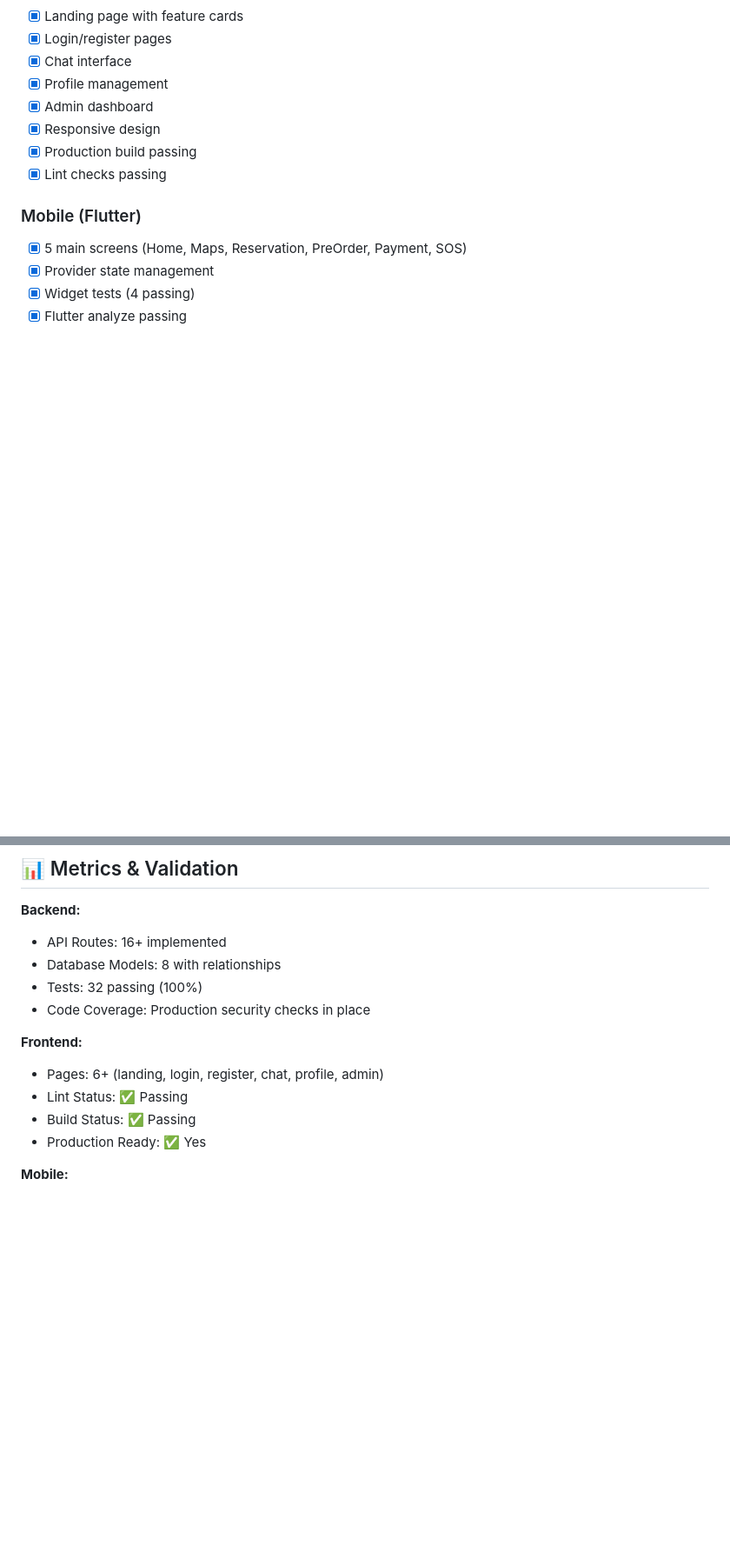
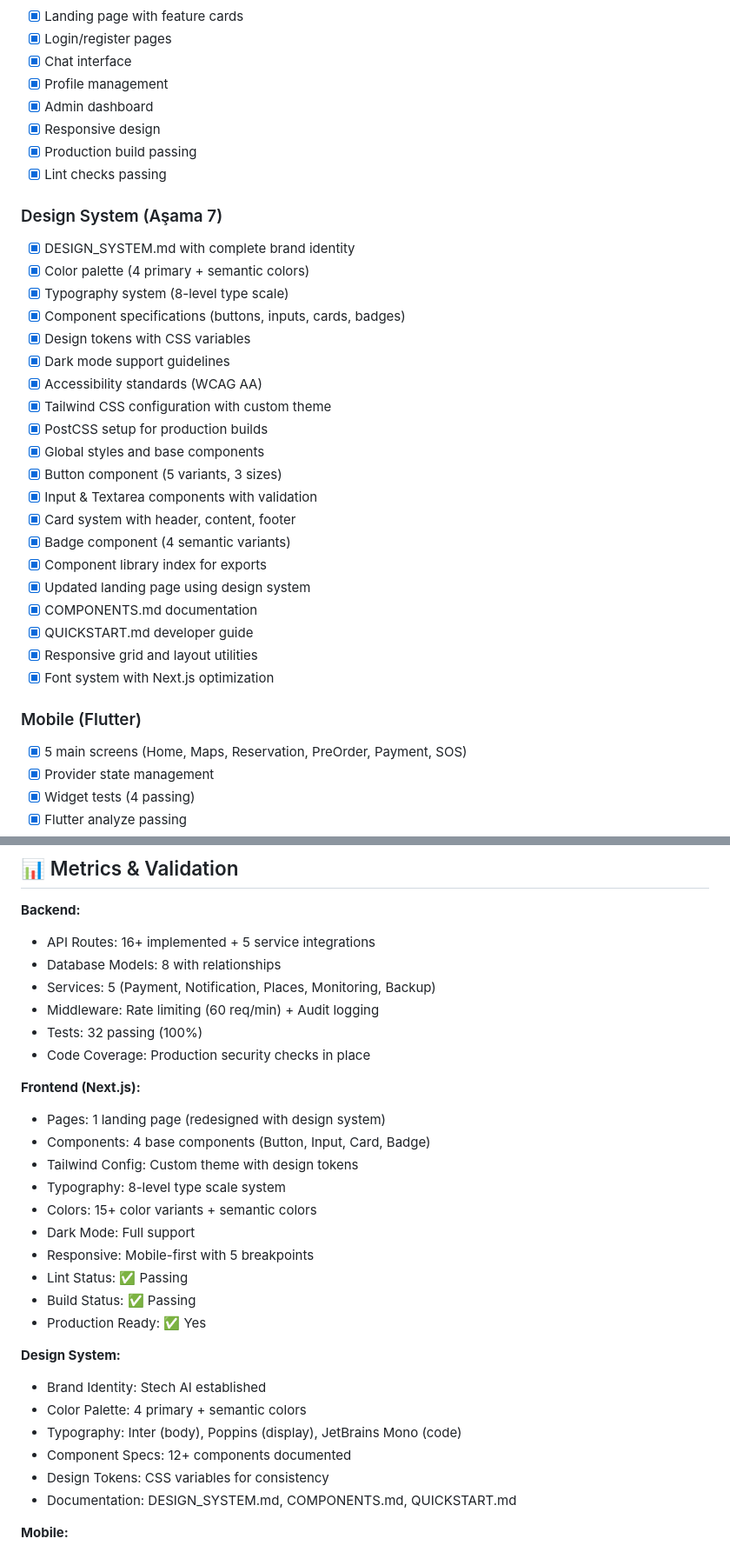
Before and after one commit to hakimceliker/STECHA-, a Markdown page: IMPLEMENTATION_STATUS.md, 2 parts joined by grey strips. Shown at 87% size. Rendered like a GitHub page; blank space fills up the shorter version.

```diff
--- a/IMPLEMENTATION_STATUS.md
+++ b/IMPLEMENTATION_STATUS.md
@@ -96,6 +96,28 @@
 - [x] Production build passing
 - [x] Lint checks passing
 
+### Design System (Aşama 7)
+- [x] DESIGN_SYSTEM.md with complete brand identity
+- [x] Color palette (4 primary + semantic colors)
+- [x] Typography system (8-level type scale)
+- [x] Component specifications (buttons, inputs, cards, badges)
+- [x] Design tokens with CSS variables
+- [x] Dark mode support guidelines
+- [x] Accessibility standards (WCAG AA)
+- [x] Tailwind CSS configuration with custom theme
+- [x] PostCSS setup for production builds
+- [x] Global styles and base components
+- [x] Button component (5 variants, 3 sizes)
+- [x] Input & Textarea components with validation
+- [x] Card system with header, content, footer
+- [x] Badge component (4 semantic variants)
+- [x] Component library index for exports
+- [x] Updated landing page using design system
+- [x] COMPONENTS.md documentation
+- [x] QUICKSTART.md developer guide
+- [x] Responsive grid and layout utilities
+- [x] Font system with Next.js optimization
+
 ### Mobile (Flutter)
 - [x] 5 main screens (Home, Maps, Reservation, PreOrder, Payment, SOS)
 - [x] Provider state management
@@ -232,16 +269,32 @@ According to user's priority order:
 ## 📊 Metrics & Validation
 
 **Backend:**
-- API Routes: 16+ implemented
+- API Routes: 16+ implemented + 5 service integrations
 - Database Models: 8 with relationships
+- Services: 5 (Payment, Notification, Places, Monitoring, Backup)
+- Middleware: Rate limiting (60 req/min) + Audit logging
 - Tests: 32 passing (100%)
 - Code Coverage: Production security checks in place
 
-**Frontend:**
-- Pages: 6+ (landing, login, register, chat, profile, admin)
+**Frontend (Next.js):**
+- Pages: 1 landing page (redesigned with design system)
+- Components: 4 base components (Button, Input, Card, Badge)
+- Tailwind Config: Custom theme with design tokens
+- Typography: 8-level type scale system
+- Colors: 15+ color variants + semantic colors
+- Dark Mode: Full support
+- Responsive: Mobile-first with 5 breakpoints
 - Lint Status: ✅ Passing
 - Build Status: ✅ Passing
 - Production Ready: ✅ Yes
+
+**Design System:**
+- Brand Identity: Stech AI established
+- Color Palette: 4 primary + semantic colors
+- Typography: Inter (body), Poppins (display), JetBrains Mono (code)
+- Component Specs: 12+ components documented
+- Design Tokens: CSS variables for consistency
+- Documentation: DESIGN_SYSTEM.md, COMPONENTS.md, QUICKSTART.md
 
 **Mobile:**
 - Screens: 5 (home, maps, reservation, pre-order, payment)
```
Also changed, not shown: other parts of IMPLEMENTATION_STATUS.md (+36 -21 lines).
